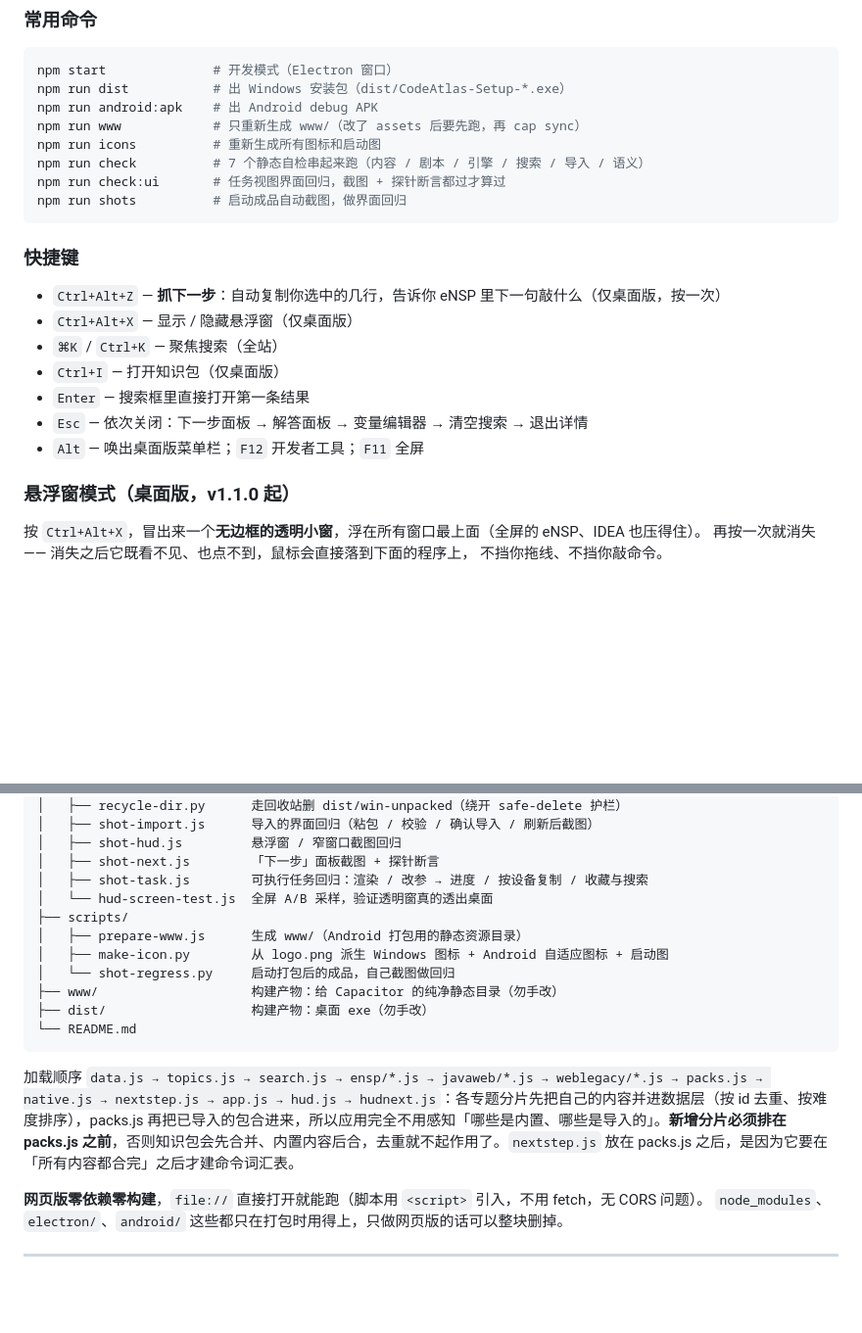
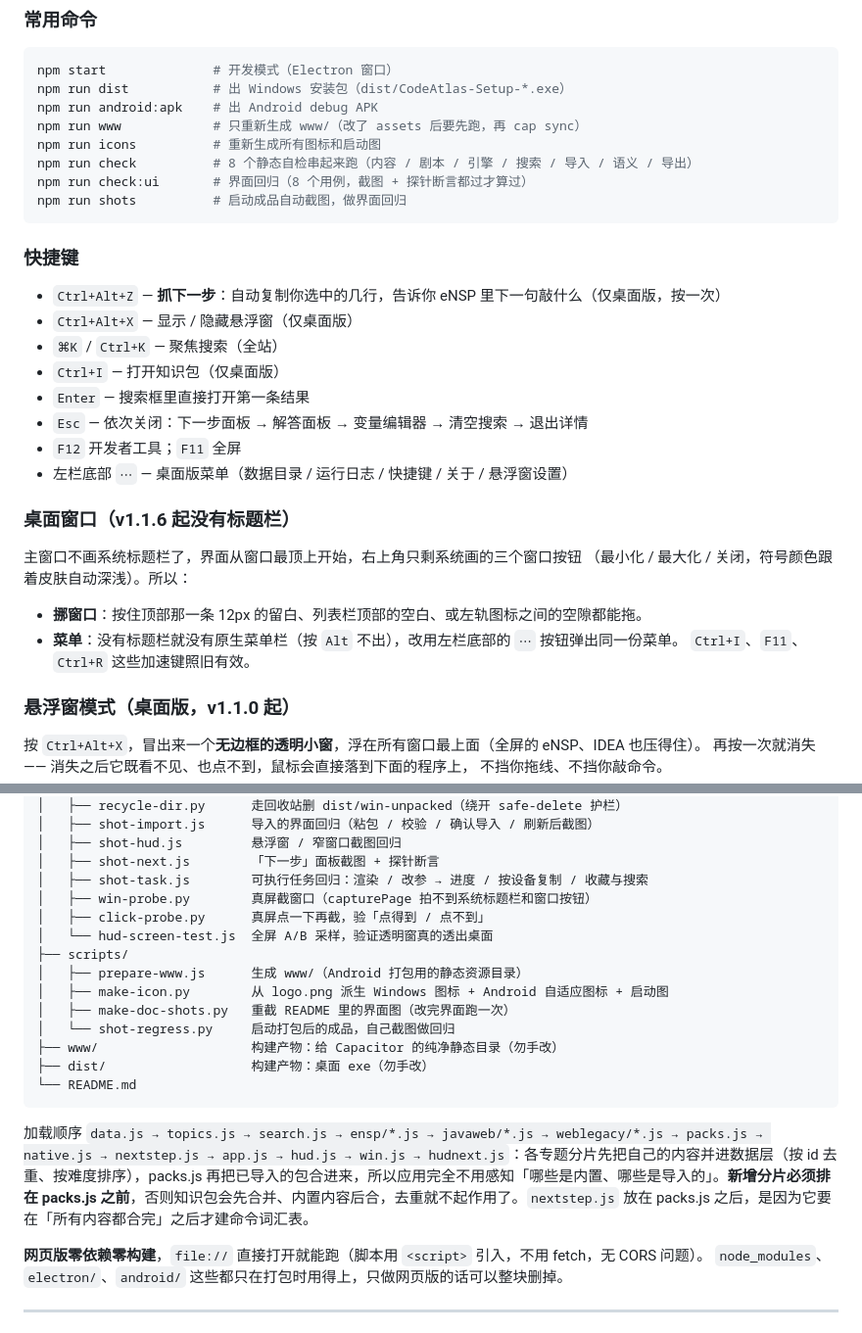
Before and after one commit to kufu9369-cmd/code-atlas, a Markdown page: README.md, 2 parts joined by grey strips. Shown at 98% size. GitHub-like rendering; blank space fills up the shorter version.

````diff
--- a/README.md
+++ b/README.md
@@ -257,8 +257,8 @@ npm run dist           # 出 Windows 安装包（dist/CodeAtlas-Setup-*.exe）
 npm run android:apk    # 出 Android debug APK
 npm run www            # 只重新生成 www/（改了 assets 后要先跑，再 cap sync）
 npm run icons          # 重新生成所有图标和启动图
-npm run check          # 7 个静态自检串起来跑（内容 / 剧本 / 引擎 / 搜索 / 导入 / 语义）
-npm run check:ui       # 任务视图界面回归，截图 + 探针断言都过才算过
+npm run check          # 8 个静态自检串起来跑（内容 / 剧本 / 引擎 / 搜索 / 导入 / 语义 / 导出）
+npm run check:ui       # 界面回归（8 个用例，截图 + 探针断言都过才算过）
 npm run shots          # 启动成品自动截图，做界面回归
 ```
 
@@ -269,7 +269,17 @@ npm run shots          # 启动成品自动截图，做界面回归
 - `Ctrl+I` — 打开知识包（仅桌面版）
 - `Enter` — 搜索框里直接打开第一条结果
 - `Esc` — 依次关闭：下一步面板 → 解答面板 → 变量编辑器 → 清空搜索 → 退出详情
-- `Alt` — 唤出桌面版菜单栏；`F12` 开发者工具；`F11` 全屏
+- `F12` 开发者工具；`F11` 全屏
+- 左栏底部 `⋯` — 桌面版菜单（数据目录 / 运行日志 / 快捷键 / 关于 / 悬浮窗设置）
+
+### 桌面窗口（v1.1.6 起没有标题栏）
+
+主窗口不画系统标题栏了，界面从窗口最顶上开始，右上角只剩系统画的三个窗口按钮
+（最小化 / 最大化 / 关闭，符号颜色跟着皮肤自动深浅）。所以：
+
+- **挪窗口**：按住顶部那一条 12px 的留白、列表栏顶部的空白、或左轨图标之间的空隙都能拖。
+- **菜单**：没有标题栏就没有原生菜单栏（按 `Alt` 不出），改用左栏底部的 `⋯` 按钮弹出同一份菜单。
+  `Ctrl+I`、`F11`、`Ctrl+R` 这些加速键照旧有效。
 
 ### 悬浮窗模式（桌面版，v1.1.0 起）
 
@@ -629,17 +640,20 @@ code-atlas/
 │   ├── shot-hud.js         悬浮窗 / 窄窗口截图回归
 │   ├── shot-next.js        「下一步」面板截图 + 探针断言
 │   ├── shot-task.js        可执行任务回归：渲染 / 改参 → 进度 / 按设备复制 / 收藏与搜索
+│   ├── win-probe.py        真屏截窗口（capturePage 拍不到系统标题栏和窗口按钮）
+│   ├── click-probe.py      真屏点一下再截，验「点得到 / 点不到」
 │   └── hud-screen-test.js  全屏 A/B 采样，验证透明窗真的透出桌面
 ├── scripts/
 │   ├── prepare-www.js      生成 www/（Android 打包用的静态资源目录）
 │   ├── make-icon.py        从 logo.png 派生 Windows 图标 + Android 自适应图标 + 启动图
+│   ├── make-doc-shots.py   重截 README 里的界面图（改完界面跑一次）
 │   └── shot-regress.py     启动打包后的成品，自己截图做回归
 ├── www/                    构建产物：给 Capacitor 的纯净静态目录（勿手改）
 ├── dist/                   构建产物：桌面 exe（勿手改）
 └── README.md
 ```
 
-加载顺序 `data.js → topics.js → search.js → ensp/*.js → javaweb/*.js → weblegacy/*.js → packs.js → native.js → nextstep.js → app.js → hud.js → hudnext.js`：各专题分片先把自己的内容并进数据层（按 id 去重、按难度排序），packs.js 再把已导入的包合进来，所以应用完全不用感知「哪些是内置、哪些是导入的」。**新增分片必须排在 packs.js 之前**，否则知识包会先合并、内置内容后合，去重就不起作用了。`nextstep.js` 放在 packs.js 之后，是因为它要在「所有内容都合完」之后才建命令词汇表。
+加载顺序 `data.js → topics.js → search.js → ensp/*.js → javaweb/*.js → weblegacy/*.js → packs.js → native.js → nextstep.js → app.js → hud.js → win.js → hudnext.js`：各专题分片先把自己的内容并进数据层（按 id 去重、按难度排序），packs.js 再把已导入的包合进来，所以应用完全不用感知「哪些是内置、哪些是导入的」。**新增分片必须排在 packs.js 之前**，否则知识包会先合并、内置内容后合，去重就不起作用了。`nextstep.js` 放在 packs.js 之后，是因为它要在「所有内容都合完」之后才建命令词汇表。
 
 **网页版零依赖零构建**，`file://` 直接打开就能跑（脚本用 `<script>` 引入，不用 fetch，无 CORS 问题）。
 `node_modules`、`electron/`、`android/` 这些都只在打包时用得上，只做网页版的话可以整块删掉。
````
Also changed, not shown: other parts of README.md (+1 -0 lines), CHANGELOG.md (+24 -1 lines), docs/screenshots/home.png, docs/screenshots/mobile-lab.png, docs/screenshots/narrow.png, docs/screenshots/skin-nord.png, docs/screenshots/skins.png, docs/screenshots/task.png, 11 other files.
